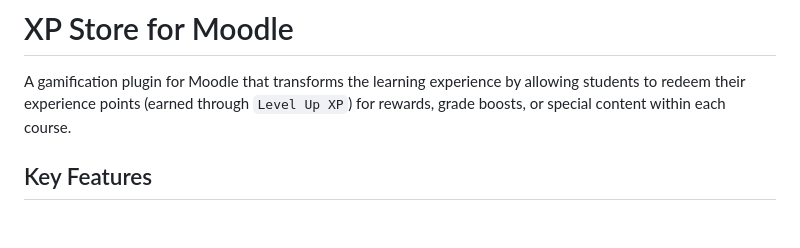
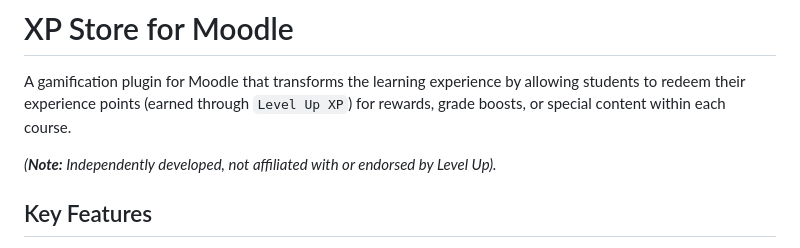
Before and after one commit to yerodigo-cell/moodle-local_xpstore, a Markdown page: README.md, the part around the change. GitHub-like rendering; blank space fills up the shorter version.

Commit message:
Clarify independent development status in README
Added a note about independent development status.

```diff
--- a/README.md
+++ b/README.md
@@ -1,6 +1,8 @@
 # XP Store for Moodle
 
 A gamification plugin for Moodle that transforms the learning experience by allowing students to redeem their experience points (earned through `Level Up XP`) for rewards, grade boosts, or special content within each course.
+
+_(**Note:** Independently developed, not affiliated with or endorsed by Level Up)._
 
 ## Key Features
 
```
